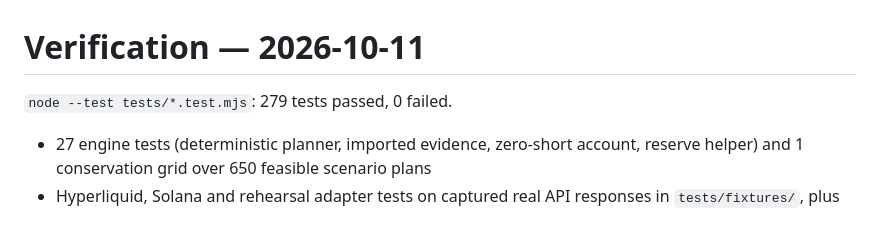
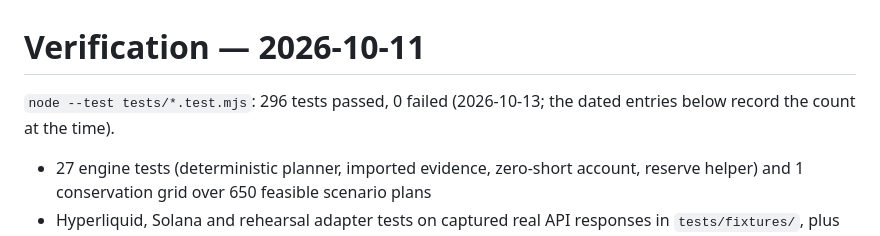
Before and after one commit to plutohan/exitplan, a Markdown page: docs/verification.md, the part around the change. Drawn GitHub-style.

Commit message:
docs: verification headline reflects the current 296-test suite
Co-Authored-By: Claude Fable 5.1 <noreply@anthropic.com>
Claude-Session: https://claude.ai/code/session_01KCfc7KnijhoWb2SS3Y5Vja

```diff
--- a/docs/verification.md
+++ b/docs/verification.md
@@ -1,6 +1,6 @@
 # Verification — 2026-10-11
 
-`node --test tests/*.test.mjs`: 279 tests passed, 0 failed.
+`node --test tests/*.test.mjs`: 296 tests passed, 0 failed (2026-10-13; the dated entries below record the count at the time).
 
 - 27 engine tests (deterministic planner, imported evidence, zero-short account, reserve helper) and 1 conservation grid over 650 feasible scenario plans
 - Hyperliquid, Solana and rehearsal adapter tests on captured real API responses in `tests/fixtures/`, plus server-side Kamino simulation tests with an injected fake SDK that pins the exact build and simulate calls
```
